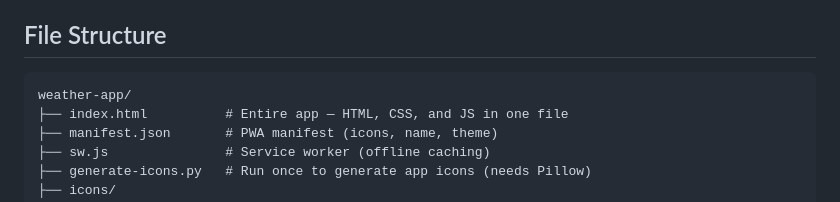
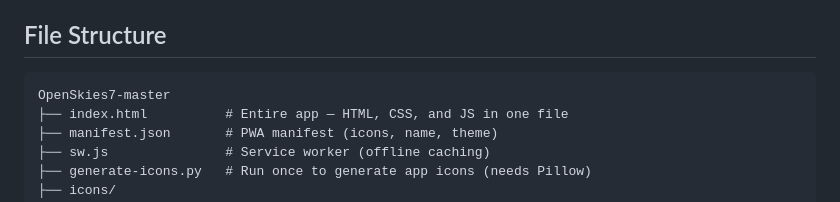
Before and after one commit to nf806893-debug/OpenSkies7, a Markdown page: README.md, the part around the change. Drawn GitHub-style.

````diff
--- a/README.md
+++ b/README.md
@@ -80,7 +80,7 @@ npx serve .
 ## File Structure
 
 ```
-weather-app/
+OpenSkies7-master
 ├── index.html          # Entire app — HTML, CSS, and JS in one file
 ├── manifest.json       # PWA manifest (icons, name, theme)
 ├── sw.js               # Service worker (offline caching)
````
